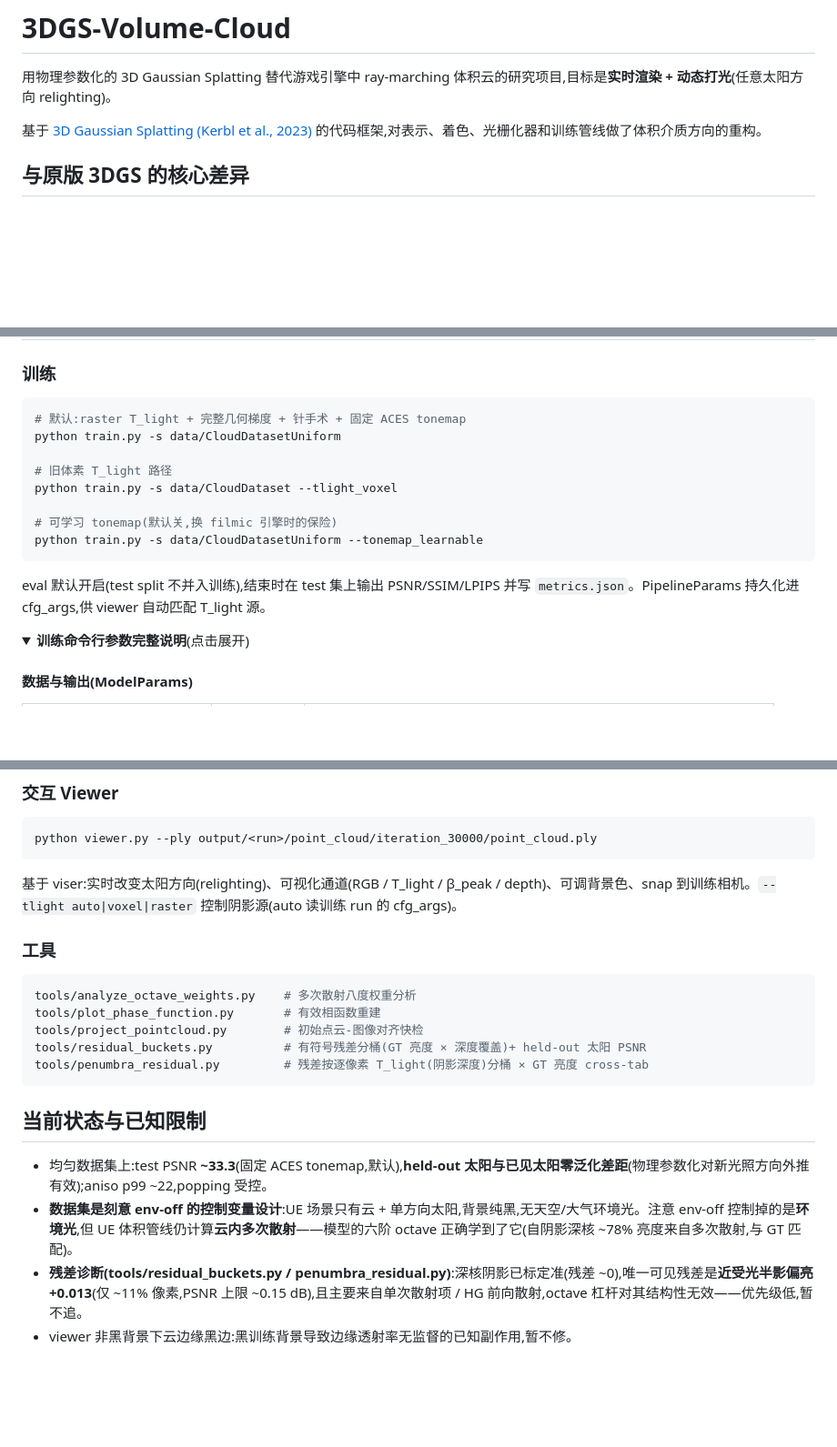
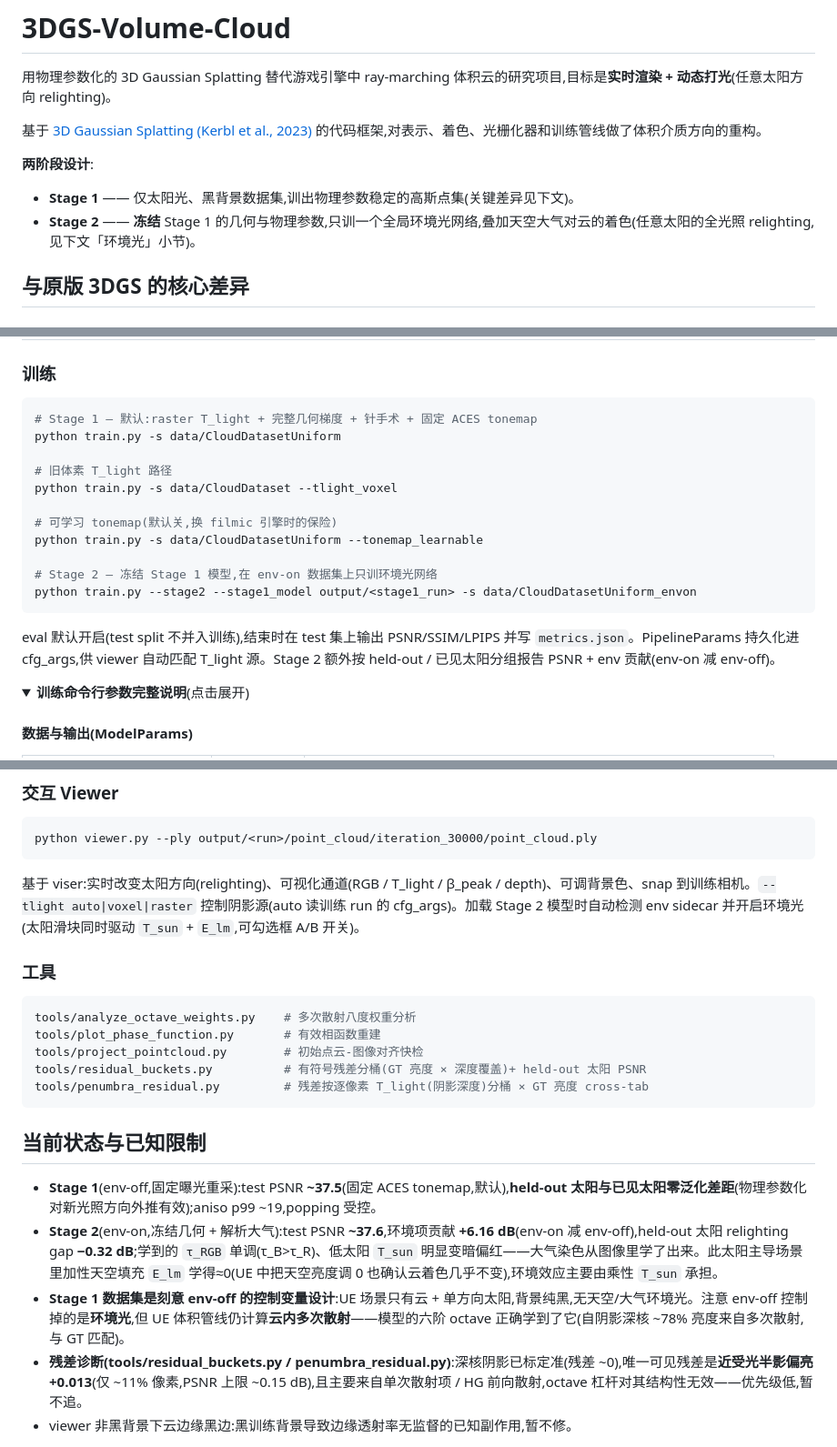
Before and after one commit to hsiang0117/3DGS-Volume-Cloud, a Markdown page: README.md, 3 parts joined by grey strips. Shown at 91% size. GitHub-like rendering; folded sections open; blank space fills up the shorter version.

````diff
--- a/README.md
+++ b/README.md
@@ -3,6 +3,10 @@
 用物理参数化的 3D Gaussian Splatting 替代游戏引擎中 ray-marching 体积云的研究项目,目标是**实时渲染 + 动态打光**(任意太阳方向 relighting)。
 
 基于 [3D Gaussian Splatting (Kerbl et al., 2023)](https://repo-sam.inria.fr/fungraph/3d-gaussian-splatting/) 的代码框架,对表示、着色、光栅化器和训练管线做了体积介质方向的重构。
+
+**两阶段设计**:
+- **Stage 1** —— 仅太阳光、黑背景数据集,训出物理参数稳定的高斯点集(关键差异见下文)。
+- **Stage 2** —— **冻结** Stage 1 的几何与物理参数,只训一个全局环境光网络,叠加天空大气对云的着色(任意太阳的全光照 relighting,见下文「环境光」小节)。
 
 ## 与原版 3DGS 的核心差异
 
@@ -102,7 +126,7 @@ python tools/split_test_set.py --data D:/CloudDatasetUniform --held-out-suns 7,2
 ### 训练
 
 ```shell
-# 默认:raster T_light + 完整几何梯度 + 针手术 + 固定 ACES tonemap
+# Stage 1 — 默认:raster T_light + 完整几何梯度 + 针手术 + 固定 ACES tonemap
 python train.py -s data/CloudDatasetUniform
 
 # 旧体素 T_light 路径
@@ -110,9 +134,12 @@ python train.py -s data/CloudDataset --tlight_voxel
 
 # 可学习 tonemap(默认关,换 filmic 引擎时的保险)
 python train.py -s data/CloudDatasetUniform --tonemap_learnable
+
+# Stage 2 — 冻结 Stage 1 模型,在 env-on 数据集上只训环境光网络
+python train.py --stage2 --stage1_model output/<stage1_run> -s data/CloudDatasetUniform_envon
 ```
 
-eval 默认开启(test split 不并入训练),结束时在 test 集上输出 PSNR/SSIM/LPIPS 并写 `metrics.json`。PipelineParams 持久化进 cfg_args,供 viewer 自动匹配 T_light 源。
+eval 默认开启(test split 不并入训练),结束时在 test 集上输出 PSNR/SSIM/LPIPS 并写 `metrics.json`。PipelineParams 持久化进 cfg_args,供 viewer 自动匹配 T_light 源。Stage 2 额外按 held-out / 已见太阳分组报告 PSNR + env 贡献(env-on 减 env-off)。
 
 <details>
 <summary><b>训练命令行参数完整说明</b>(点击展开)</summary>
@@ -223,7 +260,7 @@ python tools/eval_test_groups.py output/<run>
 python viewer.py --ply output/<run>/point_cloud/iteration_30000/point_cloud.ply
 ```
 
-基于 viser:实时改变太阳方向(relighting)、可视化通道(RGB / T_light / β_peak / depth)、可调背景色、snap 到训练相机。`--tlight auto|voxel|raster` 控制阴影源(auto 读训练 run 的 cfg_args)。
+基于 viser:实时改变太阳方向(relighting)、可视化通道(RGB / T_light / β_peak / depth)、可调背景色、snap 到训练相机。`--tlight auto|voxel|raster` 控制阴影源(auto 读训练 run 的 cfg_args)。加载 Stage 2 模型时自动检测 env sidecar 并开启环境光(太阳滑块同时驱动 `T_sun` + `E_lm`,可勾选框 A/B 开关)。
 
 ### 工具
 
@@ -237,8 +274,9 @@ tools/penumbra_residual.py         # 残差按逐像素 T_light(阴影深度)分
 
 ## 当前状态与已知限制
 
-- 均匀数据集上:test PSNR **~33.3**(固定 ACES tonemap,默认),**held-out 太阳与已见太阳零泛化差距**(物理参数化对新光照方向外推有效);aniso p99 ~22,popping 受控。
-- **数据集是刻意 env-off 的控制变量设计**:UE 场景只有云 + 单方向太阳,背景纯黑,无天空/大气环境光。注意 env-off 控制掉的是**环境光**,但 UE 体积管线仍计算**云内多次散射**——模型的六阶 octave 正确学到了它(自阴影深核 ~78% 亮度来自多次散射,与 GT 匹配)。
+- **Stage 1**(env-off,固定曝光重采):test PSNR **~37.5**(固定 ACES tonemap,默认),**held-out 太阳与已见太阳零泛化差距**(物理参数化对新光照方向外推有效);aniso p99 ~19,popping 受控。
+- **Stage 2**(env-on,冻结几何 + 解析大气):test PSNR **~37.6**,环境项贡献 **+6.16 dB**(env-on 减 env-off),held-out 太阳 relighting gap **−0.32 dB**;学到的 `τ_RGB` 单调(τ_B>τ_R)、低太阳 `T_sun` 明显变暗偏红——大气染色从图像里学了出来。此太阳主导场景里加性天空填充 `E_lm` 学得≈0(UE 中把天空亮度调 0 也确认云着色几乎不变),环境效应主要由乘性 `T_sun` 承担。
+- **Stage 1 数据集是刻意 env-off 的控制变量设计**:UE 场景只有云 + 单方向太阳,背景纯黑,无天空/大气环境光。注意 env-off 控制掉的是**环境光**,但 UE 体积管线仍计算**云内多次散射**——模型的六阶 octave 正确学到了它(自阴影深核 ~78% 亮度来自多次散射,与 GT 匹配)。
 - **残差诊断(tools/residual_buckets.py / penumbra_residual.py)**:深核阴影已标定准(残差 ~0),唯一可见残差是**近受光半影偏亮 +0.013**(仅 ~11% 像素,PSNR 上限 ~0.15 dB),且主要来自单次散射项 / HG 前向散射,octave 杠杆对其结构性无效——优先级低,暂不追。
 - viewer 非黑背景下云边缘黑边:黑训练背景导致边缘透射率无监督的已知副作用,暂不修。
 
````
Also changed, not shown: other parts of README.md (+32 -2 lines).
